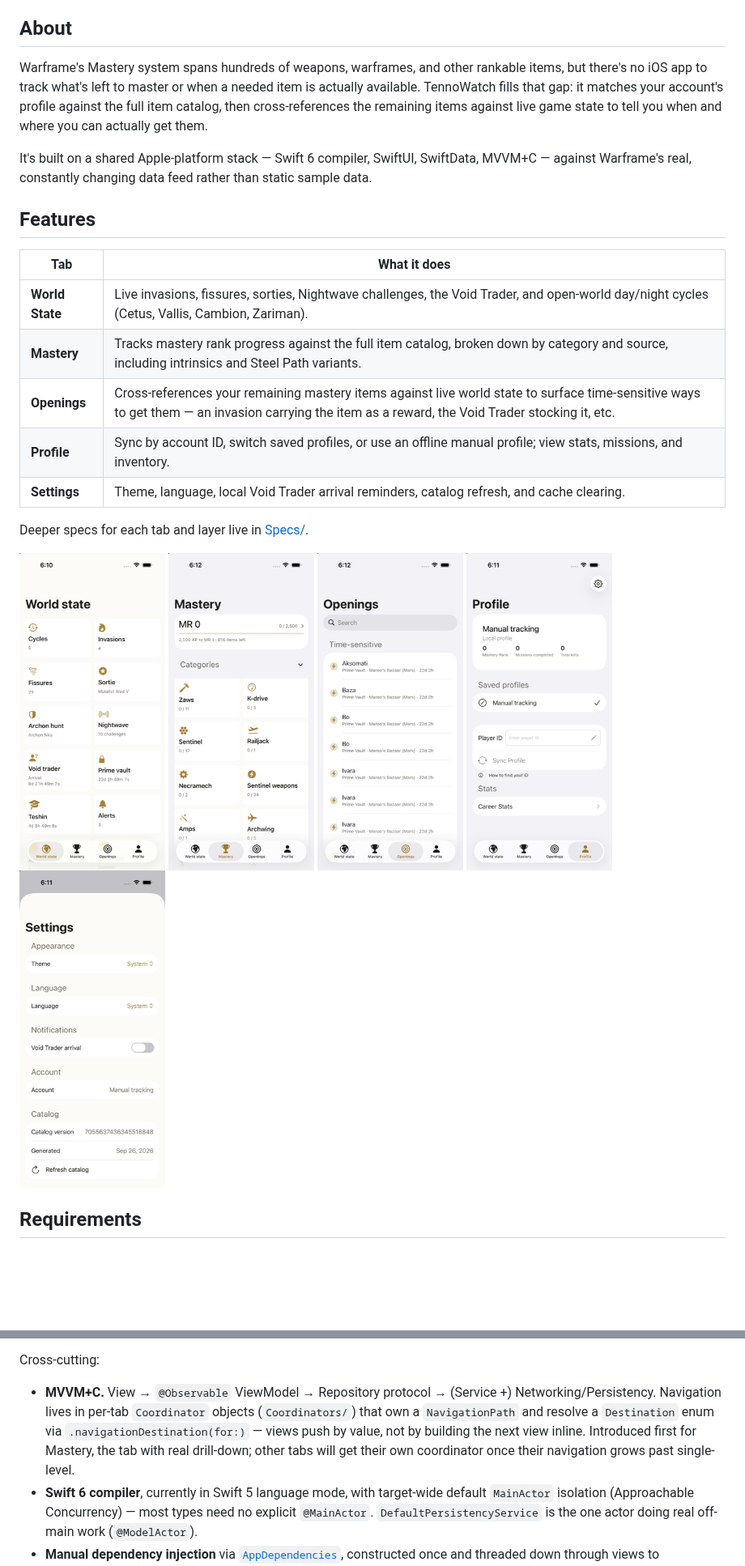
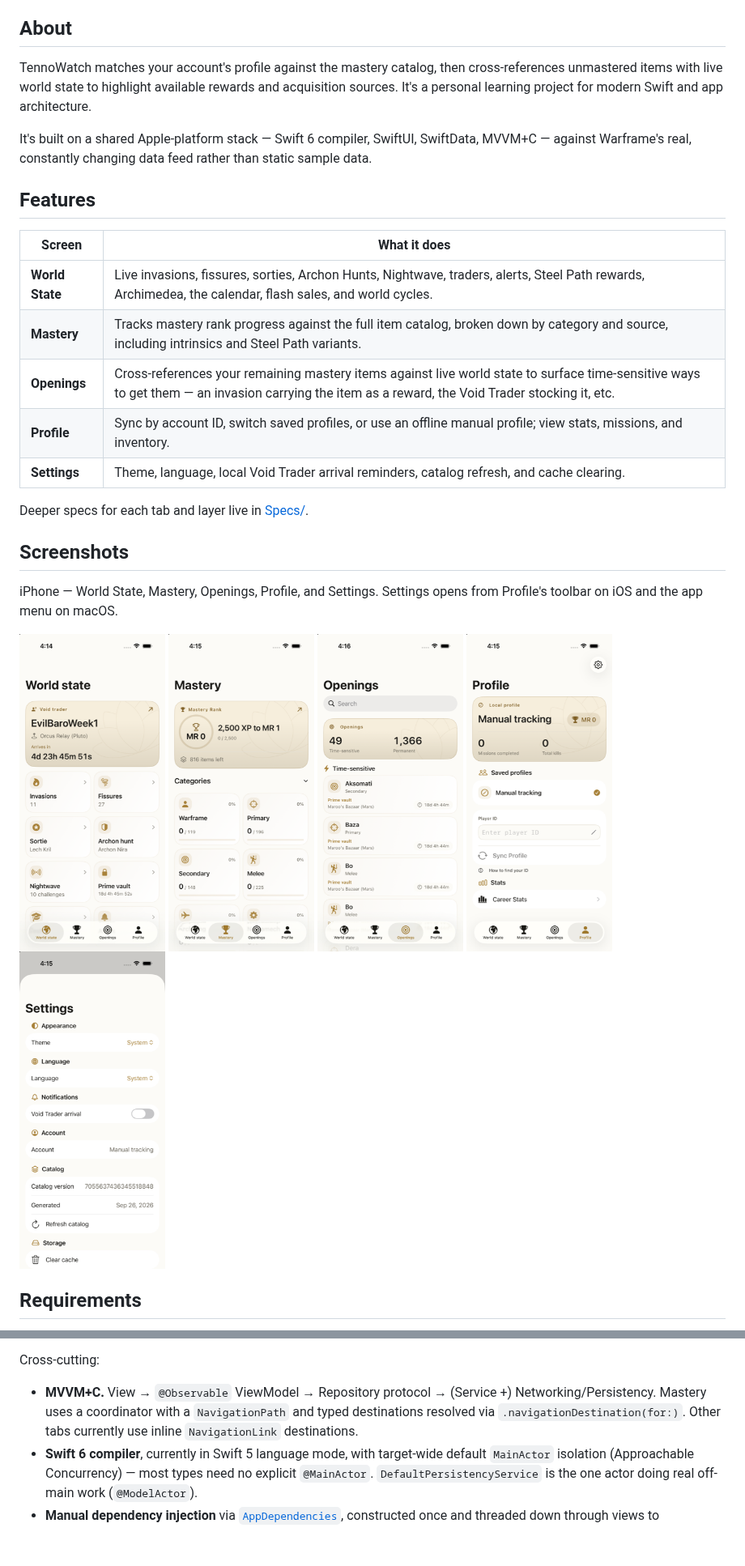
Before and after one commit to briznichenko/TennoWatch, a Markdown page: README.md, 2 parts joined by grey strips. Shown at 81% size. Drawn GitHub-style; pictures changed too: Screenshots/mastery.png, Screenshots/openings.png, Screenshots/profile.png; blank space fills up the shorter version.

Commit message:
-readme bump;

```diff
--- a/README.md
+++ b/README.md
@@ -4,21 +4,25 @@ An iOS and macOS app for tracking Warframe Mastery Rank progress, built for pers
 
 ## About
 
-Warframe's Mastery system spans hundreds of weapons, warframes, and other rankable items, but there's no iOS app to track what's left to master or when a needed item is actually available. TennoWatch fills that gap: it matches your account's profile against the full item catalog, then cross-references the remaining items against live game state to tell you when and where you can actually get them.
+TennoWatch matches your account's profile against the mastery catalog, then cross-references unmastered items with live world state to highlight available rewards and acquisition sources. It's a personal learning project for modern Swift and app architecture.
 
 It's built on a shared Apple-platform stack — Swift 6 compiler, SwiftUI, SwiftData, MVVM+C — against Warframe's real, constantly changing data feed rather than static sample data.
 
 ## Features
 
-| Tab | What it does |
+| Screen | What it does |
 |---|---|
-| **World State** | Live invasions, fissures, sorties, Nightwave challenges, the Void Trader, and open-world day/night cycles (Cetus, Vallis, Cambion, Zariman). |
+| **World State** | Live invasions, fissures, sorties, Archon Hunts, Nightwave, traders, alerts, Steel Path rewards, Archimedea, the calendar, flash sales, and world cycles. |
 | **Mastery** | Tracks mastery rank progress against the full item catalog, broken down by category and source, including intrinsics and Steel Path variants. |
 | **Openings** | Cross-references your remaining mastery items against live world state to surface time-sensitive ways to get them — an invasion carrying the item as a reward, the Void Trader stocking it, etc. |
 | **Profile** | Sync by account ID, switch saved profiles, or use an offline manual profile; view stats, missions, and inventory. |
 | **Settings** | Theme, language, local Void Trader arrival reminders, catalog refresh, and cache clearing. |
 
 Deeper specs for each tab and layer live in [Specs/](Specs/).
+
+## Screenshots
+
+iPhone — World State, Mastery, Openings, Profile, and Settings. Settings opens from Profile's toolbar on iOS and the app menu on macOS.
 
 <p>
   <img src="Screenshots/world_state.png" width="180" alt="World State tab" />
@@ -71,7 +75,7 @@ Platform differences live in `Platform/`: `AppScenes` chooses the window and Set
 
 Cross-cutting:
 
-- **MVVM+C.** View → `@Observable` ViewModel → Repository protocol → (Service +) Networking/Persistency. Navigation lives in per-tab `Coordinator` objects (`Coordinators/`) that own a `NavigationPath` and resolve a `Destination` enum via `.navigationDestination(for:)` — views push by value, not by building the next view inline. Introduced first for Mastery, the tab with real drill-down; other tabs will get their own coordinator once their navigation grows past single-level.
+- **MVVM+C.** View → `@Observable` ViewModel → Repository protocol → (Service +) Networking/Persistency. Mastery uses a coordinator with a `NavigationPath` and typed destinations resolved via `.navigationDestination(for:)`. Other tabs currently use inline `NavigationLink` destinations.
 - **Swift 6 compiler**, currently in Swift 5 language mode, with target-wide default `MainActor` isolation (Approachable Concurrency) — most types need no explicit `@MainActor`. `DefaultPersistencyService` is the one actor doing real off-main work (`@ModelActor`).
 - **Manual dependency injection** via [`AppDependencies`](TennoWatch/AppDependencies.swift), constructed once and threaded down through views to ViewModels. No DI container.
 - **SwiftUI** only, with UIKit interop limited to the one appearance-proxy bridge noted above.
```
Also changed, not shown: other parts of README.md (+1 -1 lines).
